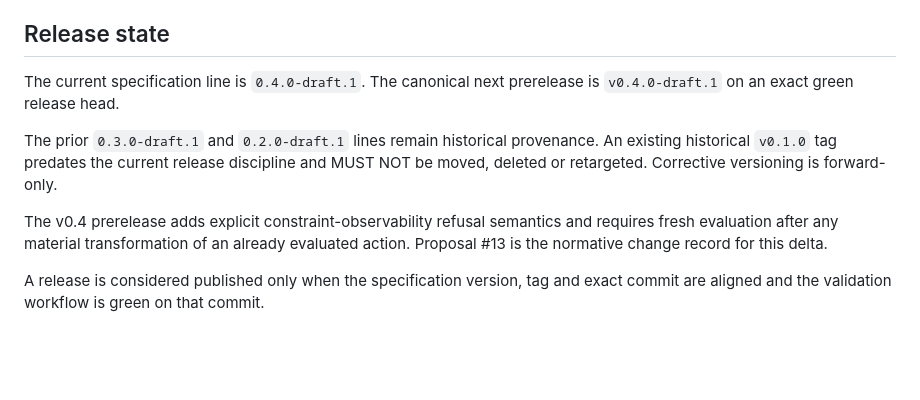
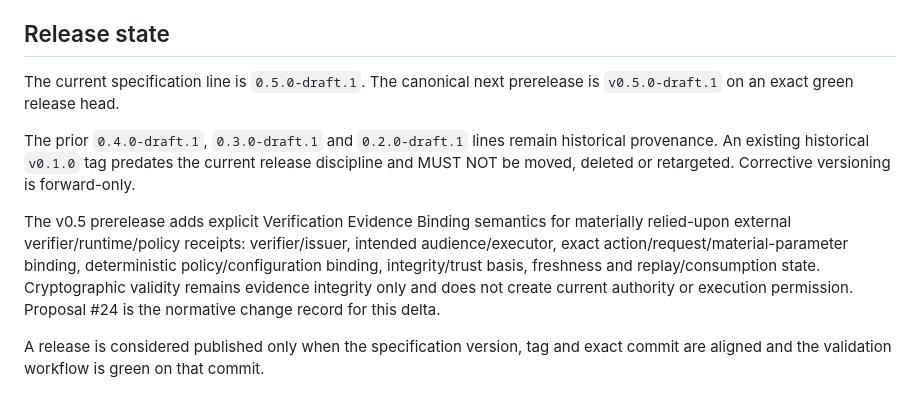
Before and after one commit to nsolland/reht-standard, a Markdown page: PUBLICATION_STATUS.md, the part around one of its changes. Drawn GitHub-style; blank space fills up the shorter version.

Commit message:
docs: advance publication state to v0.5 prerelease

```diff
--- a/PUBLICATION_STATUS.md
+++ b/PUBLICATION_STATUS.md
@@ -24,11 +24,11 @@ It does not include VALO production runtime code, proprietary evaluation logic,
 
 ## Release state
 
-The current specification line is `0.4.0-draft.1`. The canonical next prerelease is `v0.4.0-draft.1` on an exact green release head.
+The current specification line is `0.5.0-draft.1`. The canonical next prerelease is `v0.5.0-draft.1` on an exact green release head.
 
-The prior `0.3.0-draft.1` and `0.2.0-draft.1` lines remain historical provenance. An existing historical `v0.1.0` tag predates the current release discipline and MUST NOT be moved, deleted or retargeted. Corrective versioning is forward-only.
+The prior `0.4.0-draft.1`, `0.3.0-draft.1` and `0.2.0-draft.1` lines remain historical provenance. An existing historical `v0.1.0` tag predates the current release discipline and MUST NOT be moved, deleted or retargeted. Corrective versioning is forward-only.
 
-The v0.4 prerelease adds explicit constraint-observability refusal semantics and requires fresh evaluation after any material transformation of an already evaluated action. Proposal #13 is the normative change record for this delta.
+The v0.5 prerelease adds explicit Verification Evidence Binding semantics for materially relied-upon external verifier/runtime/policy receipts: verifier/issuer, intended audience/executor, exact action/request/material-parameter binding, deterministic policy/configuration binding, integrity/trust basis, freshness and replay/consumption state. Cryptographic validity remains evidence integrity only and does not create current authority or execution permission. Proposal #24 is the normative change record for this delta.
 
 A release is considered published only when the specification version, tag and exact commit are aligned and the validation workflow is green on that commit.
 
```
Also changed, not shown: other parts of PUBLICATION_STATUS.md (+1 -1 lines).
